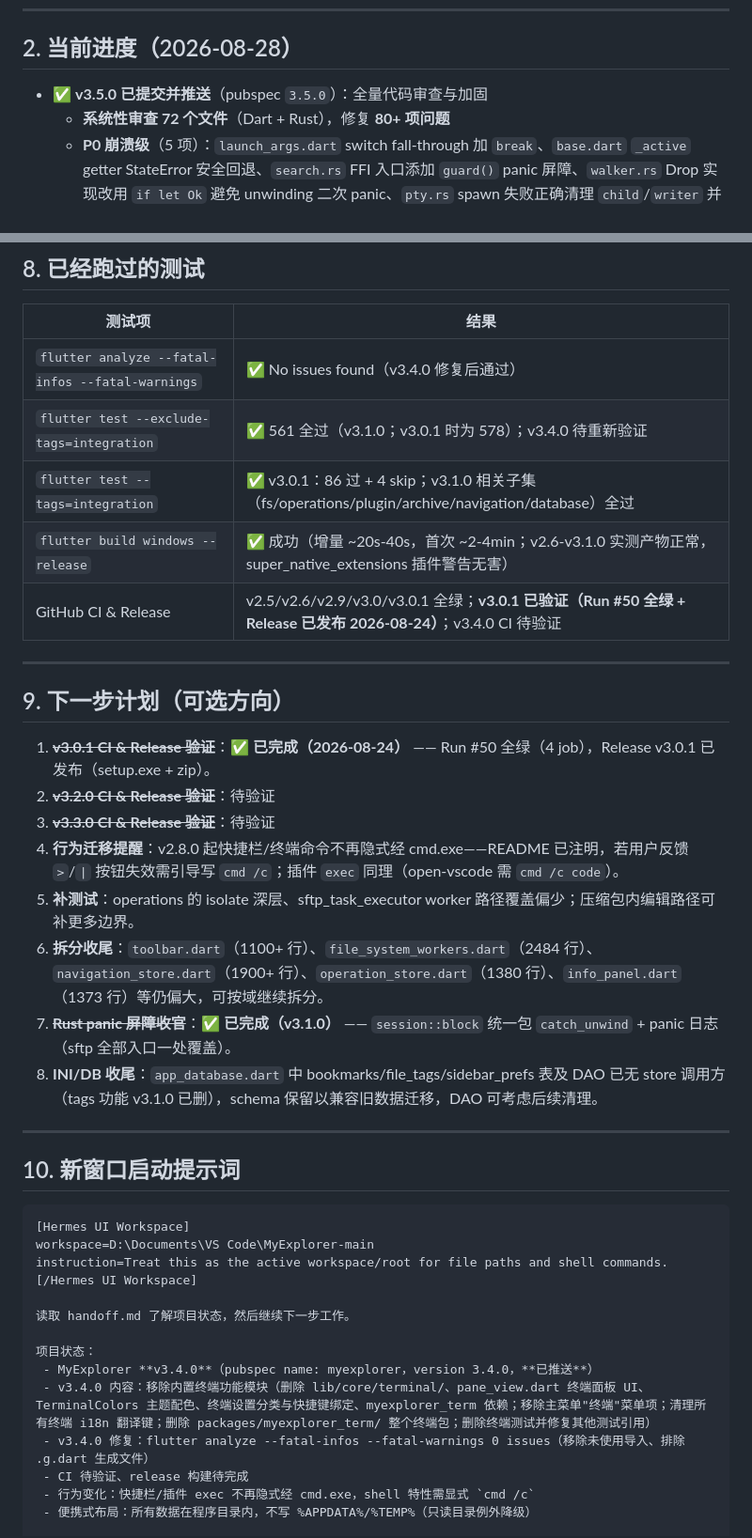
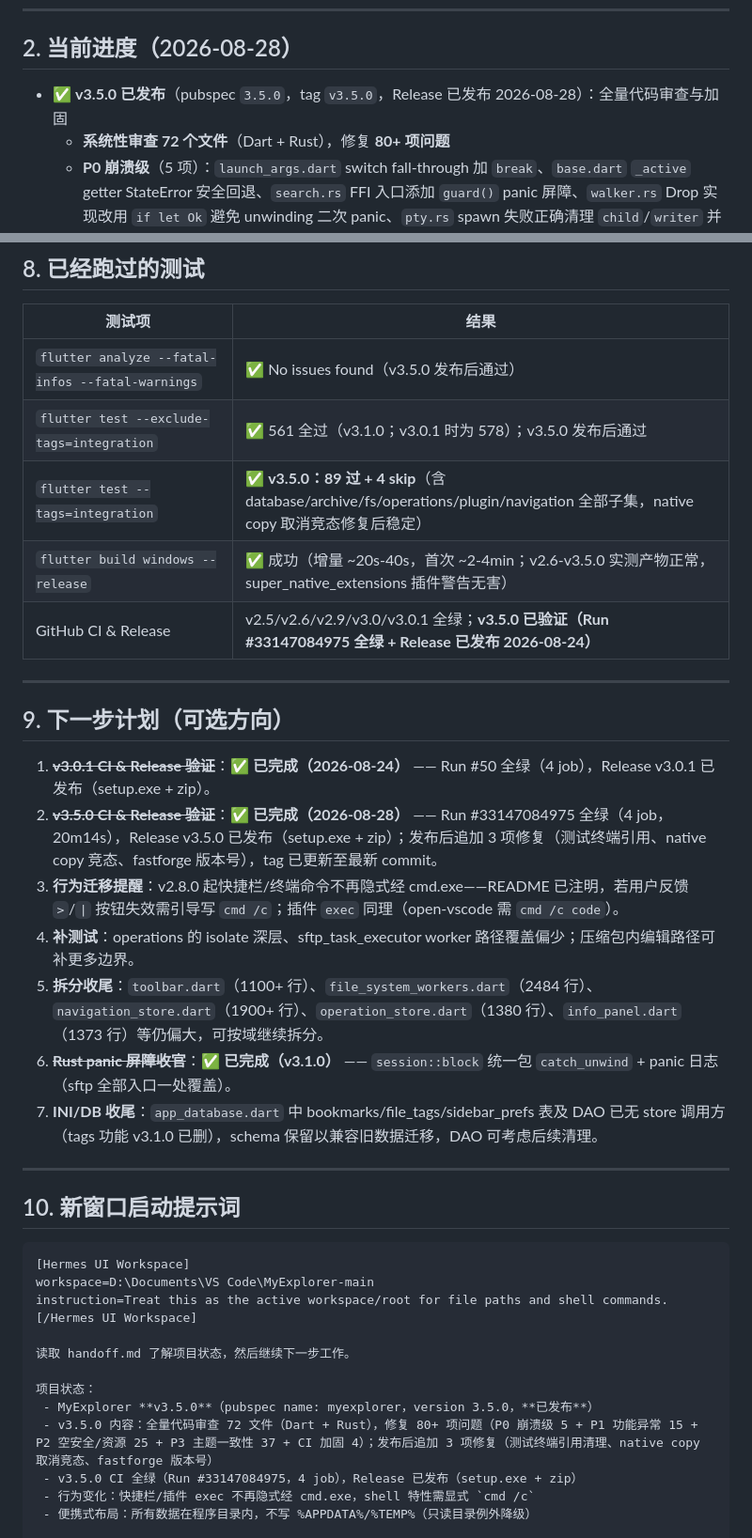
Before and after one commit to lixi523/myexplorer, a Markdown page: handoff.md, 2 parts joined by grey strips. Shown at 94% size. Rendered like a GitHub page.

Commit message:
docs: update README and handoff for v3.5.0 release
- README: mark v3.5.0 as released (2026-08-28), add post-release fix notes
- handoff: update status to released, add 3 post-release commits,
  update test results (89 integration tests), mark v3.5.0 plan complete

```diff
--- a/handoff.md
+++ b/handoff.md
@@ -18,7 +18,7 @@
 
 ## 2. 当前进度（2026-08-28）
 
-- ✅ **v3.5.0 已提交并推送**（pubspec `3.5.0`）：全量代码审查与加固
+- ✅ **v3.5.0 已发布**（pubspec `3.5.0`，tag `v3.5.0`，Release 已发布 2026-08-28）：全量代码审查与加固
   - **系统性审查 72 个文件**（Dart + Rust），修复 **80+ 项问题**
   - **P0 崩溃级**（5 项）：`launch_args.dart` switch fall-through 加 `break`、`base.dart` `_active` getter StateError 安全回退、`search.rs` FFI 入口添加 `guard()` panic 屏障、`walker.rs` Drop 实现改用 `if let Ok` 避免 unwinding 二次 panic、`pty.rs` spawn 失败正确清理 `child`/`writer` 并处理 mutex poison
   - **P1 功能异常**（15 项）：`actions.dart` 5 个 `async void` 改 `Future<void>` + try-catch、`operation_store.dart` catch 分支补 `_currentWorker?.dispose()` 防 isolate 泄漏、`drive_store.dart` 全局实例改懒加载 + `disposeDriveStore()` 回收 Timer、`shell_store.dart` `dispose()` 中 `current = null` 解除静态引用、`drag_drop.dart` Completer 加 `.timeout()` + `whereType<String>()`、`format.dart` `formatBytes` 处理 `<= 0` 输入、`ini_file.dart` 跳过空 key、`sftp/ops.rs` 单次读取上限 16 MiB
@@ -181,24 +189,23 @@
 
 | 测试项 | 结果 |
 |--------|------|
-| `flutter analyze --fatal-infos --fatal-warnings` | ✅ No issues found（v3.4.0 修复后通过） |
-| `flutter test --exclude-tags=integration` | ✅ 561 全过（v3.1.0；v3.0.1 时为 578）；v3.4.0 待重新验证 |
-| `flutter test --tags=integration` | ✅ v3.0.1：86 过 + 4 skip；v3.1.0 相关子集（fs/operations/plugin/archive/navigation/database）全过 |
-| `flutter build windows --release` | ✅ 成功（增量 ~20s-40s，首次 ~2-4min；v2.6-v3.1.0 实测产物正常，super_native_extensions 插件警告无害） |
-| GitHub CI & Release | v2.5/v2.6/v2.9/v3.0/v3.0.1 全绿；**v3.0.1 已验证（Run #50 全绿 + Release 已发布 2026-08-24）**；v3.4.0 CI 待验证 |
+| `flutter analyze --fatal-infos --fatal-warnings` | ✅ No issues found（v3.5.0 发布后通过） |
+| `flutter test --exclude-tags=integration` | ✅ 561 全过（v3.1.0；v3.0.1 时为 578）；v3.5.0 发布后通过 |
+| `flutter test --tags=integration` | ✅ **v3.5.0：89 过 + 4 skip**（含 database/archive/fs/operations/plugin/navigation 全部子集，native copy 取消竞态修复后稳定） |
+| `flutter build windows --release` | ✅ 成功（增量 ~20s-40s，首次 ~2-4min；v2.6-v3.5.0 实测产物正常，super_native_extensions 插件警告无害） |
+| GitHub CI & Release | v2.5/v2.6/v2.9/v3.0/v3.0.1 全绿；**v3.5.0 已验证（Run #33147084975 全绿 + Release 已发布 2026-08-24）** |
 
 ---
 
 ## 9. 下一步计划（可选方向）
 
 1. ~~**v3.0.1 CI & Release 验证**~~：✅ **已完成（2026-08-24）** —— Run #50 全绿（4 job），Release v3.0.1 已发布（setup.exe + zip）。
-2. ~~**v3.2.0 CI & Release 验证**~~：待验证
-3. ~~**v3.3.0 CI & Release 验证**~~：待验证
-2. **行为迁移提醒**：v2.8.0 起快捷栏/终端命令不再隐式经 cmd.exe——README 已注明，若用户反馈 `>`/`|` 按钮失效需引导写 `cmd /c`；插件 `exec` 同理（open-vscode 需 `cmd /c code`）。
-3. **补测试**：operations 的 isolate 深层、sftp_task_executor worker 路径覆盖偏少；压缩包内编辑路径可补更多边界。
-4. **拆分收尾**：`toolbar.dart`（1100+ 行）、`file_system_workers.dart`（2484 行）、`navigation_store.dart`（1900+ 行）、`operation_store.dart`（1380 行）、`info_panel.dart`（1373 行）等仍偏大，可按域继续拆分。
-5. ~~**Rust panic 屏障收官**~~：✅ **已完成（v3.1.0）** —— `session::block` 统一包 `catch_unwind` + panic 日志（sftp 全部入口一处覆盖）。
-6. **INI/DB 收尾**：`app_database.dart` 中 bookmarks/file_tags/sidebar_prefs 表及 DAO 已无 store 调用方（tags 功能 v3.1.0 已删），schema 保留以兼容旧数据迁移，DAO 可考虑后续清理。
+2. ~~**v3.5.0 CI & Release 验证**~~：✅ **已完成（2026-08-28）** —— Run #33147084975 全绿（4 job，20m14s），Release v3.5.0 已发布（setup.exe + zip）；发布后追加 3 项修复（测试终端引用、native copy 竞态、fastforge 版本号），tag 已更新至最新 commit。
+3. **行为迁移提醒**：v2.8.0 起快捷栏/终端命令不再隐式经 cmd.exe——README 已注明，若用户反馈 `>`/`|` 按钮失效需引导写 `cmd /c`；插件 `exec` 同理（open-vscode 需 `cmd /c code`）。
+4. **补测试**：operations 的 isolate 深层、sftp_task_executor worker 路径覆盖偏少；压缩包内编辑路径可补更多边界。
+5. **拆分收尾**：`toolbar.dart`（1100+ 行）、`file_system_workers.dart`（2484 行）、`navigation_store.dart`（1900+ 行）、`operation_store.dart`（1380 行）、`info_panel.dart`（1373 行）等仍偏大，可按域继续拆分。
+6. ~~**Rust panic 屏障收官**~~：✅ **已完成（v3.1.0）** —— `session::block` 统一包 `catch_unwind` + panic 日志（sftp 全部入口一处覆盖）。
+7. **INI/DB 收尾**：`app_database.dart` 中 bookmarks/file_tags/sidebar_prefs 表及 DAO 已无 store 调用方（tags 功能 v3.1.0 已删），schema 保留以兼容旧数据迁移，DAO 可考虑后续清理。
 
 ---
 
@@ -213,10 +220,9 @@ instruction=Treat this as the active workspace/root for file paths and shell com
 读取 handoff.md 了解项目状态，然后继续下一步工作。
 
 项目状态：
- - MyExplorer **v3.4.0**（pubspec name: myexplorer，version 3.4.0，**已推送**）
- - v3.4.0 内容：移除内置终端功能模块（删除 lib/core/terminal/、pane_view.dart 终端面板 UI、TerminalColors 主题配色、终端设置分类与快捷键绑定、myexplorer_term 依赖；移除主菜单"终端"菜单项；清理所有终端 i18n 翻译键；删除 packages/myexplorer_term/ 整个终端包；删除终端测试并修复其他测试引用）
- - v3.4.0 修复：flutter analyze --fatal-infos --fatal-warnings 0 issues（移除未使用导入、排除 .g.dart 生成文件）
- - CI 待验证、release 构建待完成
+ - MyExplorer **v3.5.0**（pubspec name: myexplorer，version 3.5.0，**已发布**）
+ - v3.5.0 内容：全量代码审查 72 文件（Dart + Rust），修复 80+ 项问题（P0 崩溃级 5 + P1 功能异常 15 + P2 空安全/资源 25 + P3 主题一致性 37 + CI 加固 4）；发布后追加 3 项修复（测试终端引用清理、native copy 取消竞态、fastforge 版本号）
+ - v3.5.0 CI 全绿（Run #33147084975，4 job），Release 已发布（setup.exe + zip）
  - 行为变化：快捷栏/插件 exec 不再隐式经 cmd.exe，shell 特性需显式 `cmd /c`
  - 便携式布局：所有数据在程序目录内，不写 %APPDATA%/%TEMP%（只读目录例外降级）
 
```
Also changed, not shown: other parts of handoff.md (+10 -2 lines), README.md (+1 -1 lines).
